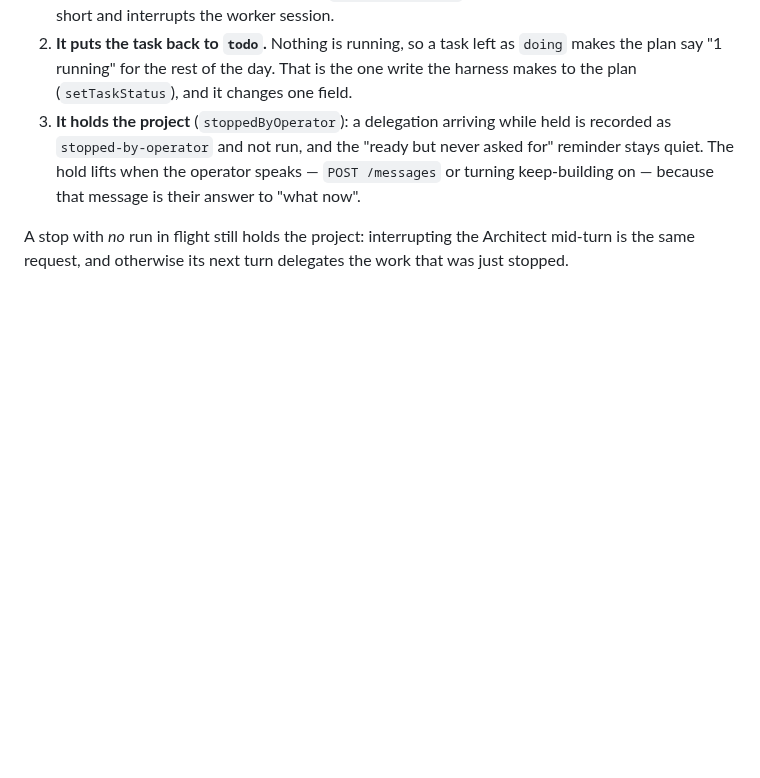
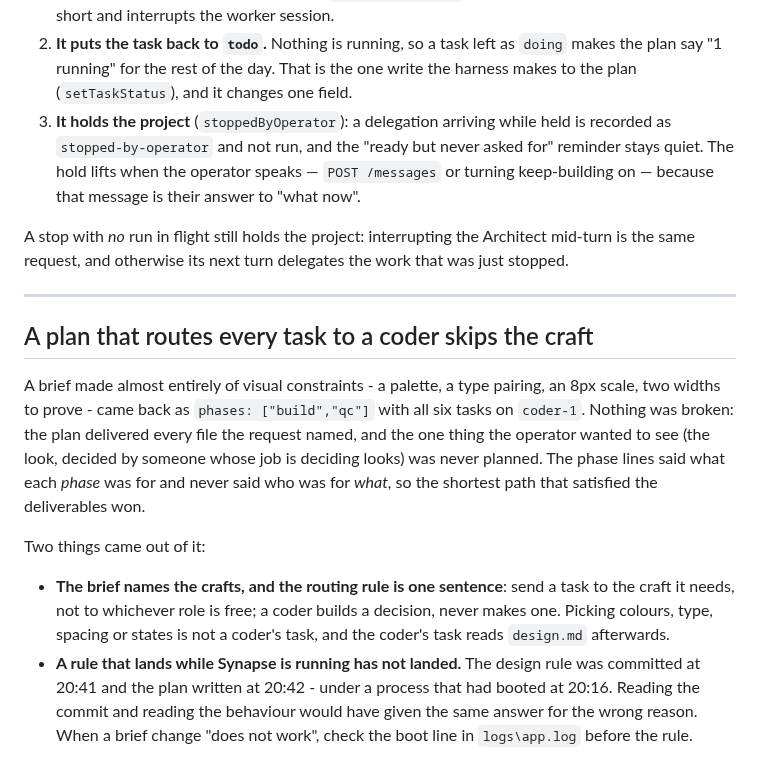
Before and after one commit to DarkDvr/Synapse, a Markdown page: docs/notes/engine-notes.md, the part around the change. Rendered like a GitHub page; blank space fills up the shorter version.

Commit message:
notes: a plan that routes every task to a coder skips the craft
The phase lines said what a phase was for and never who was for what. Also
records that the design rule was committed at 20:41 and used by a process
booted at 20:16 - check the boot line before blaming a rule.

```diff
--- a/docs/notes/engine-notes.md
+++ b/docs/notes/engine-notes.md
@@ -949,3 +949,29 @@ So Stop now does three things, and all three are needed:
 A stop with *no* run in flight still holds the project: interrupting the Architect
 mid-turn is the same request, and otherwise its next turn delegates the work that
 was just stopped.
+
+
+
+---
+
+## A plan that routes every task to a coder skips the craft
+
+A brief made almost entirely of visual constraints - a palette, a type pairing, an
+8px scale, two widths to prove - came back as `phases: ["build","qc"]` with all six
+tasks on `coder-1`. Nothing was broken: the plan delivered every file the request
+named, and the one thing the operator wanted to see (the look, decided by someone
+whose job is deciding looks) was never planned. The phase lines said what each
+*phase* was for and never said who was for *what*, so the shortest path that
+satisfied the deliverables won.
+
+Two things came out of it:
+
+- **The brief names the crafts, and the routing rule is one sentence**: send a task
+  to the craft it needs, not to whichever role is free; a coder builds a decision,
+  never makes one. Picking colours, type, spacing or states is not a coder's task,
+  and the coder's task reads `design.md` afterwards.
+- **A rule that lands while Synapse is running has not landed.** The design rule
+  was committed at 20:41 and the plan written at 20:42 - under a process that had
+  booted at 20:16. Reading the commit and reading the behaviour would have given
+  the same answer for the wrong reason. When a brief change "does not work", check
+  the boot line in `logs\app.log` before the rule.
```
